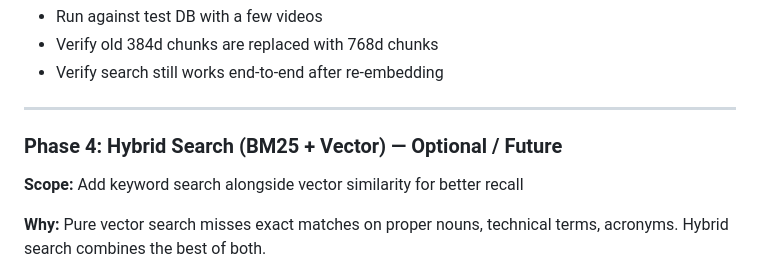
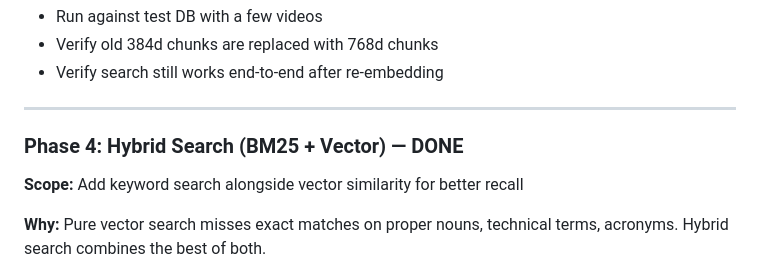
Before and after one commit to kentopia01/youtube-transcriber, a Markdown page: docs/EMBEDDING_UPGRADE_PLAN.md, the part around the change. Drawn GitHub-style.

Commit message:
docs: mark Phase 4 hybrid search as DONE in upgrade plan
Co-Authored-By: Claude Opus 4.6 <noreply@anthropic.com>

```diff
--- a/docs/EMBEDDING_UPGRADE_PLAN.md
+++ b/docs/EMBEDDING_UPGRADE_PLAN.md
@@ -110,7 +110,7 @@ Proposed: [Speaker A turn(s), ~200-400 tokens] [Speaker B turn(s), ~200-400 toke
 
 ---
 
-### Phase 4: Hybrid Search (BM25 + Vector) — Optional / Future
+### Phase 4: Hybrid Search (BM25 + Vector) — DONE
 **Scope:** Add keyword search alongside vector similarity for better recall
 
 **Why:** Pure vector search misses exact matches on proper nouns, technical terms, acronyms. Hybrid search combines the best of both.
```
